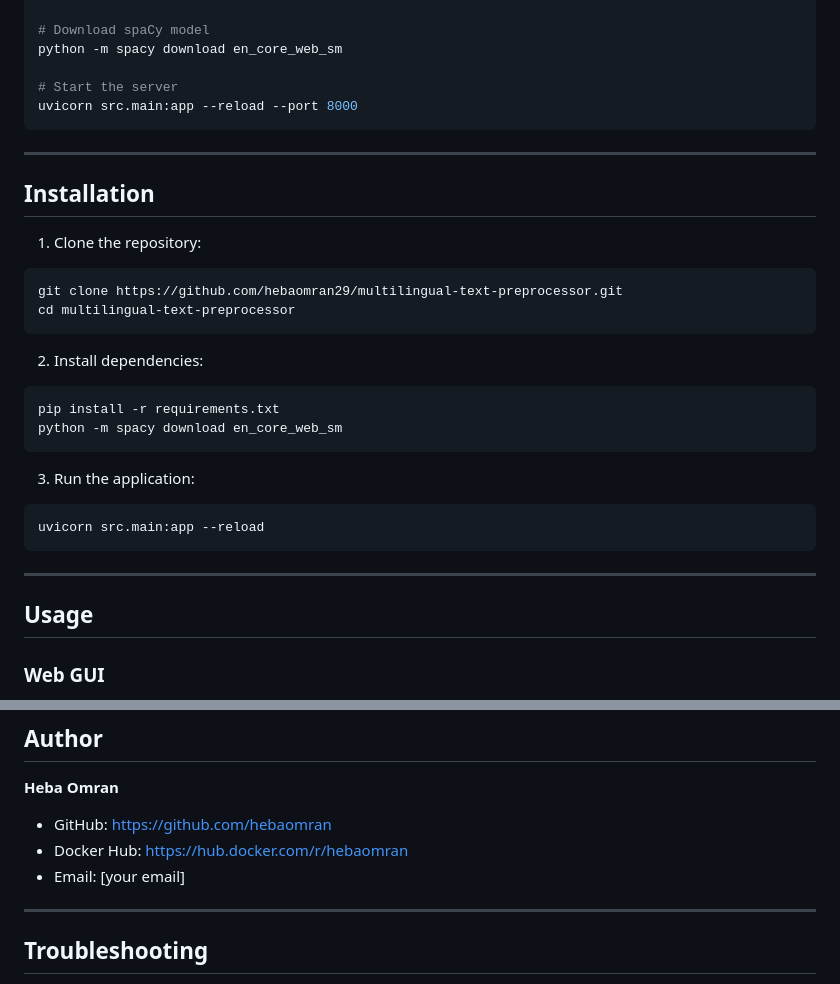
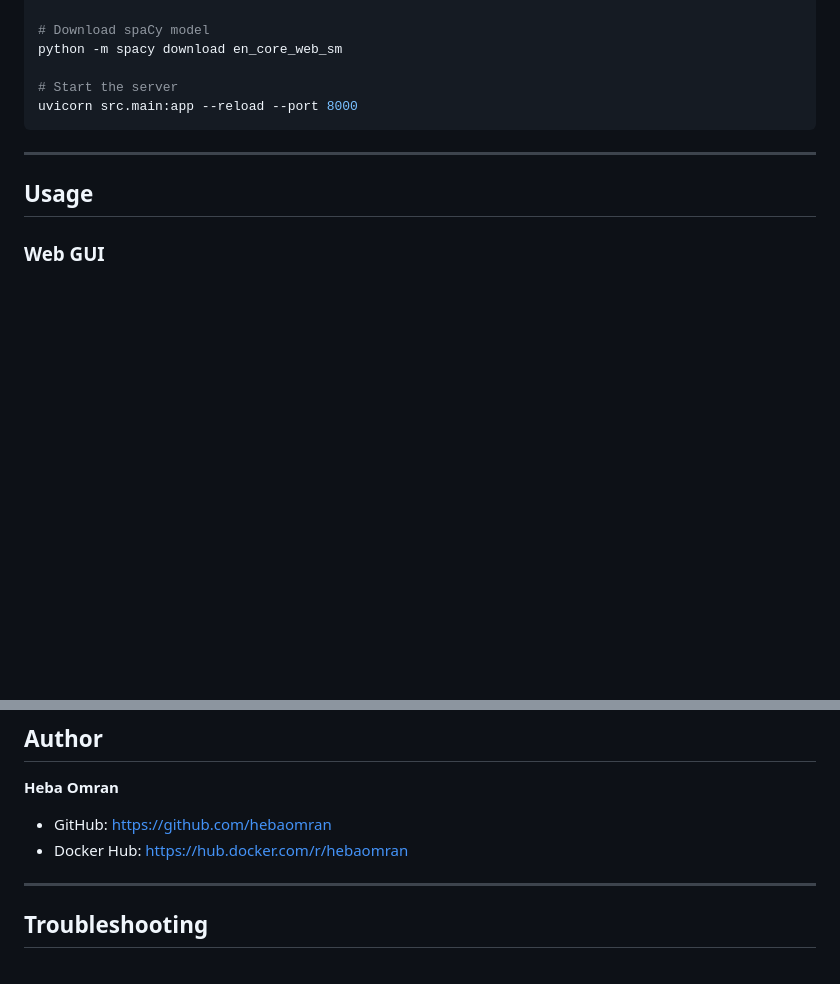
Before and after one commit to hebaomran29/multilingual-text-preprocessor, a Markdown page: README.md, 2 parts joined by grey strips. Rendered like a GitHub page; blank space fills up the shorter version.

````diff
--- a/README.md
+++ b/README.md
@@ -86,27 +86,6 @@ uvicorn src.main:app --reload --port 8000
 
 ---
 
-## Installation
-
-1. Clone the repository:
-```bash
-git clone https://github.com/hebaomran29/multilingual-text-preprocessor.git
-cd multilingual-text-preprocessor
-```
-
-2. Install dependencies:
-```bash
-pip install -r requirements.txt
-python -m spacy download en_core_web_sm
-```
-
-3. Run the application:
-```bash
-uvicorn src.main:app --reload
-```
-
----
-
 ## Usage
 
 ### Web GUI
@@ -262,7 +173,6 @@ This project is licensed under the MIT License - see the LICENSE file for detail
 
 - GitHub: https://github.com/hebaomran
 - Docker Hub: https://hub.docker.com/r/hebaomran
-- Email: [your email]
 
 ---
 
````
Also changed, not shown: other parts of README.md (+0 -68 lines).
